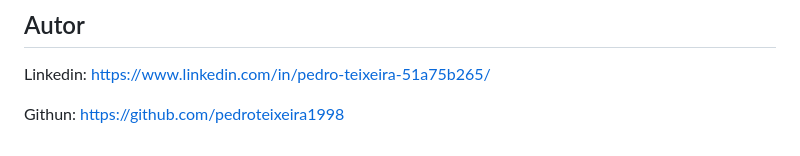
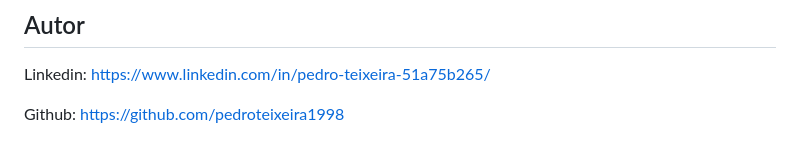
Before and after one commit to pedroteixeira1998/Endereco-que-auto-completa-pelo-CEP, a Markdown page: README.md, the part around the change. GitHub-like rendering.

```diff
--- a/README.md
+++ b/README.md
@@ -351,4 +351,4 @@ https://pedroteixeira1998.github.io/Endereco-que-auto-completa-pelo-CEP/
 
 Linkedin: https://www.linkedin.com/in/pedro-teixeira-51a75b265/
 
-Githun: https://github.com/pedroteixeira1998
+Github: https://github.com/pedroteixeira1998
```
